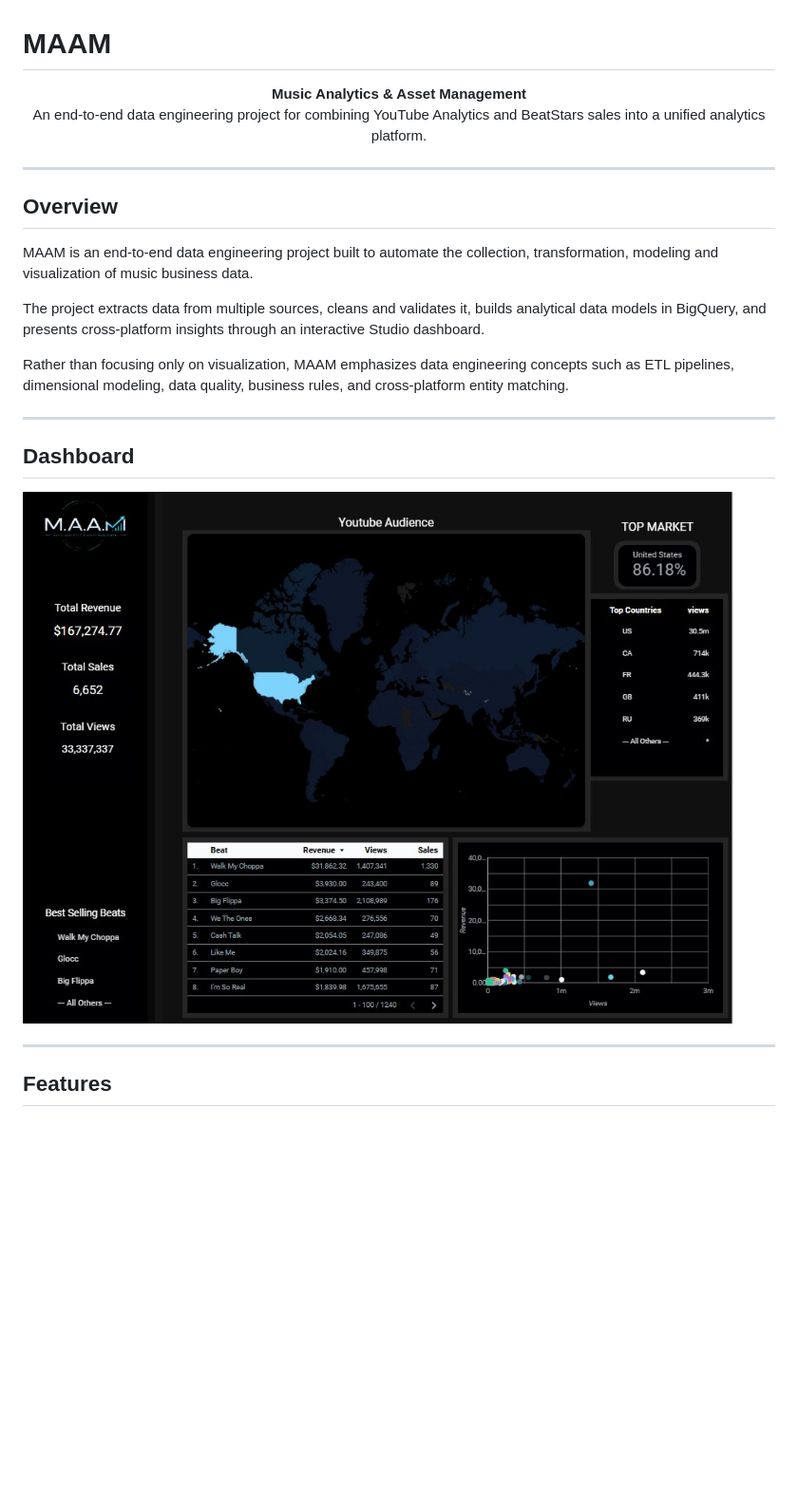
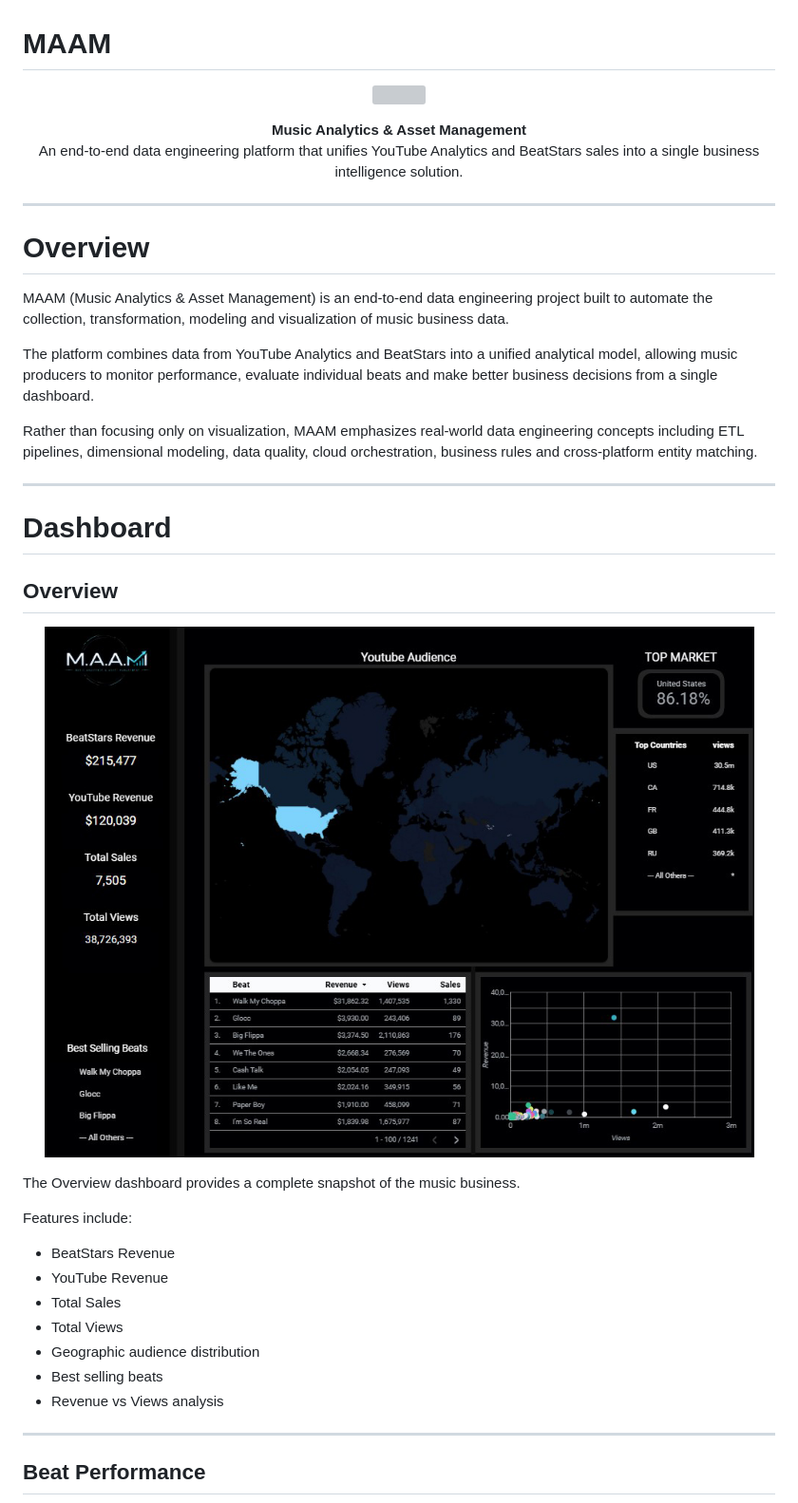
Before and after one commit to shardbeats/versa-dashboard, a Markdown page: README.md, the part around one of its changes. Shown at 95% size. Rendered like a GitHub page; pictures changed too: docs/maam-dashboard.jpg; blank space fills up the shorter version; grey boxes are pictures that could not be loaded.

Commit message:
Release MAAM v3.0

```diff
--- a/README.md
+++ b/README.md
@@ -1,27 +1,47 @@
 # MAAM
 
 <p align="center">
-  <strong>Music Analytics & Asset Management</strong><br>
-  An end-to-end data engineering project for combining YouTube Analytics and BeatStars sales into a unified analytics platform.
+  <img src="docs/maam-logo.png" width="180">
+</p>
+
+<p align="center">
+<strong>Music Analytics & Asset Management</strong><br>
+An end-to-end data engineering platform that unifies YouTube Analytics and BeatStars sales into a single business intelligence solution.
 </p>
 
 ---
 
-## Overview
+# Overview
 
-MAAM is an end-to-end data engineering project built to automate the collection, transformation, modeling and visualization of music business data.
+MAAM (Music Analytics & Asset Management) is an end-to-end data engineering project built to automate the collection, transformation, modeling and visualization of music business data.
 
-The project extracts data from multiple sources, cleans and validates it, builds analytical data models in BigQuery, and presents cross-platform insights through an interactive  Studio dashboard.
+The platform combines data from YouTube Analytics and BeatStars into a unified analytical model, allowing music producers to monitor performance, evaluate individual beats and make better business decisions from a single dashboard.
 
-Rather than focusing only on visualization, MAAM emphasizes data engineering concepts such as ETL pipelines, dimensional modeling, data quality, business rules, and cross-platform entity matching.
+Rather than focusing only on visualization, MAAM emphasizes real-world data engineering concepts including ETL pipelines, dimensional modeling, data quality, cloud orchestration, business rules and cross-platform entity matching.
 
 ---
 
-## Dashboard
+# Dashboard
 
-![MAAM Dashboard](docs/maam-dashboard.jpg)
+## Overview
+
+<p align="center">
+<img src="docs/maam-dashboard.jpg">
+</p>
+
+The Overview dashboard provides a complete snapshot of the music business.
+
+Features include:
+
+- BeatStars Revenue
+- YouTube Revenue
+- Total Sales
+- Total Views
+- Geographic audience distribution
+- Best selling beats
+- Revenue vs Views analysis
 
 ---
 
-## Features
+## Beat Performance
 
```
Also changed, not shown: other parts of README.md (+113 -83 lines), docs/maam-dashboard2.jpg (added), 3 other files.
